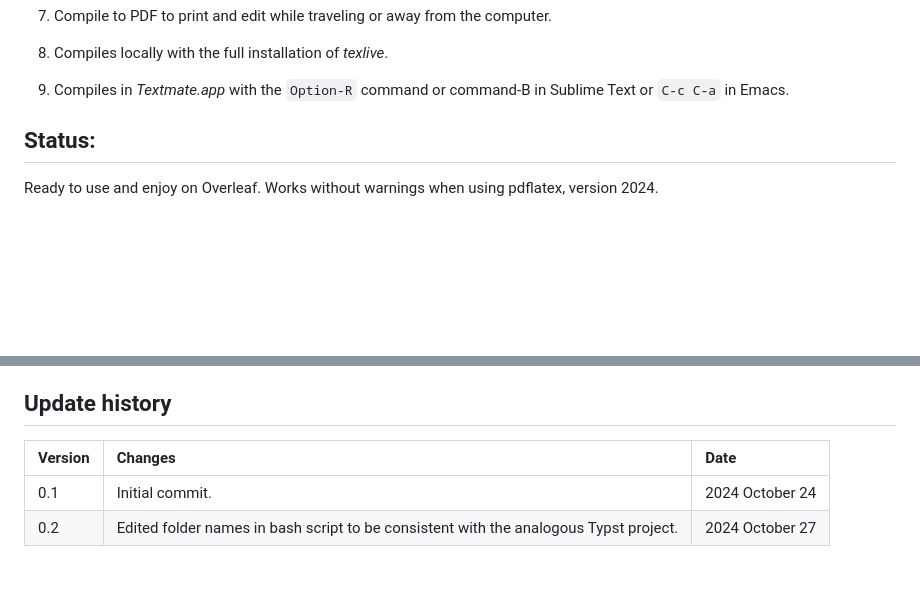
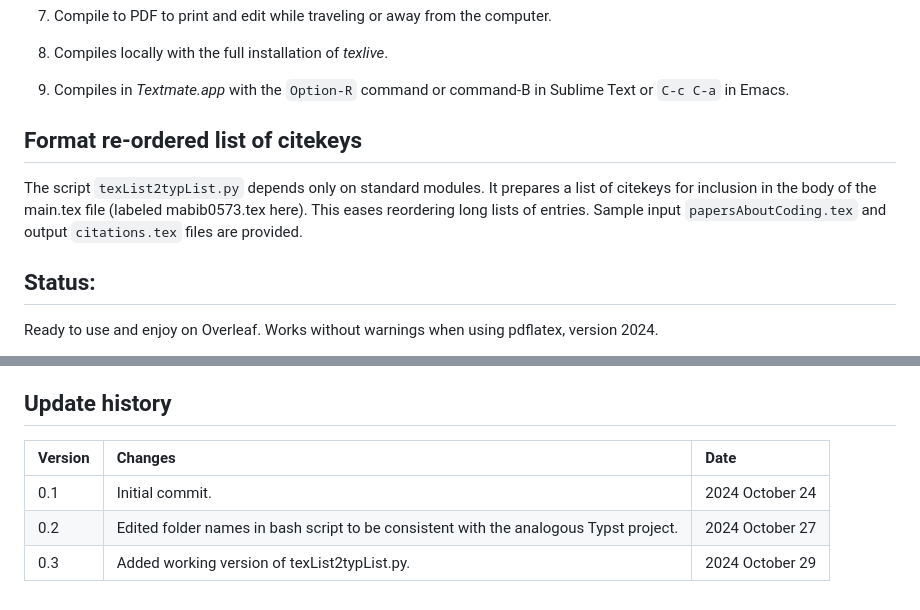
Before and after one commit to MooersLab/modular-annotated-bibliography-bibtex-latex, a Markdown page: README.md, 2 parts joined by grey strips. GitHub-like rendering; blank space fills up the shorter version.

```diff
--- a/README.md
+++ b/README.md
@@ -146,6 +146,12 @@ cp -R ~/6112MooersLabGitHubLabRepos/modular-annotated-bibliography-bibtex-latex/
 9. Compiles locally with the full installation of *texlive*.
 10. Compiles in *Textmate.app* with the `Option-R` command or command-B in Sublime Text or `C-c C-a` in Emacs.
 
+## Format re-ordered list of citekeys
+
+The script `texList2typList.py` depends only on standard modules.
+It prepares a list of citekeys for inclusion in the body of the main.tex file (labeled mabib0573.tex here).
+This eases reordering long lists of entries.
+Sample input `papersAboutCoding.tex` and output `citations.tex` files are provided.
 
 ## Status:
 Ready to use and enjoy on Overleaf. Works without warnings when using pdflatex, version 2024.
@@ -165,7 +171,8 @@ Running locally may require troubleshooting your LaTeX setup or your text editor
 
 ## Update history
 
-| Version           |  Changes                                                                                                            | Date                      |
+| Version           |  Changes                                                                                                                          | Date                      |
 |:------------------|:--------------------------------------------------------------------------------------------------------------------|:--------------------------|
-| 0.1               | Initial commit.                                                                                                     | 2024  October 24          |
-| 0.2               | Edited folder names in bash script to be consistent with the analogous Typst project.                               | 2024  October 27          |
+| 0.1               | Initial commit.                                                                                                                       | 2024  October 24          |
+| 0.2               | Edited folder names in bash script to be consistent with the analogous Typst project.       | 2024  October 27          |
+| 0.3              | Added working version of texList2typList.py.                                                                         | 2024  October 29          |
```
